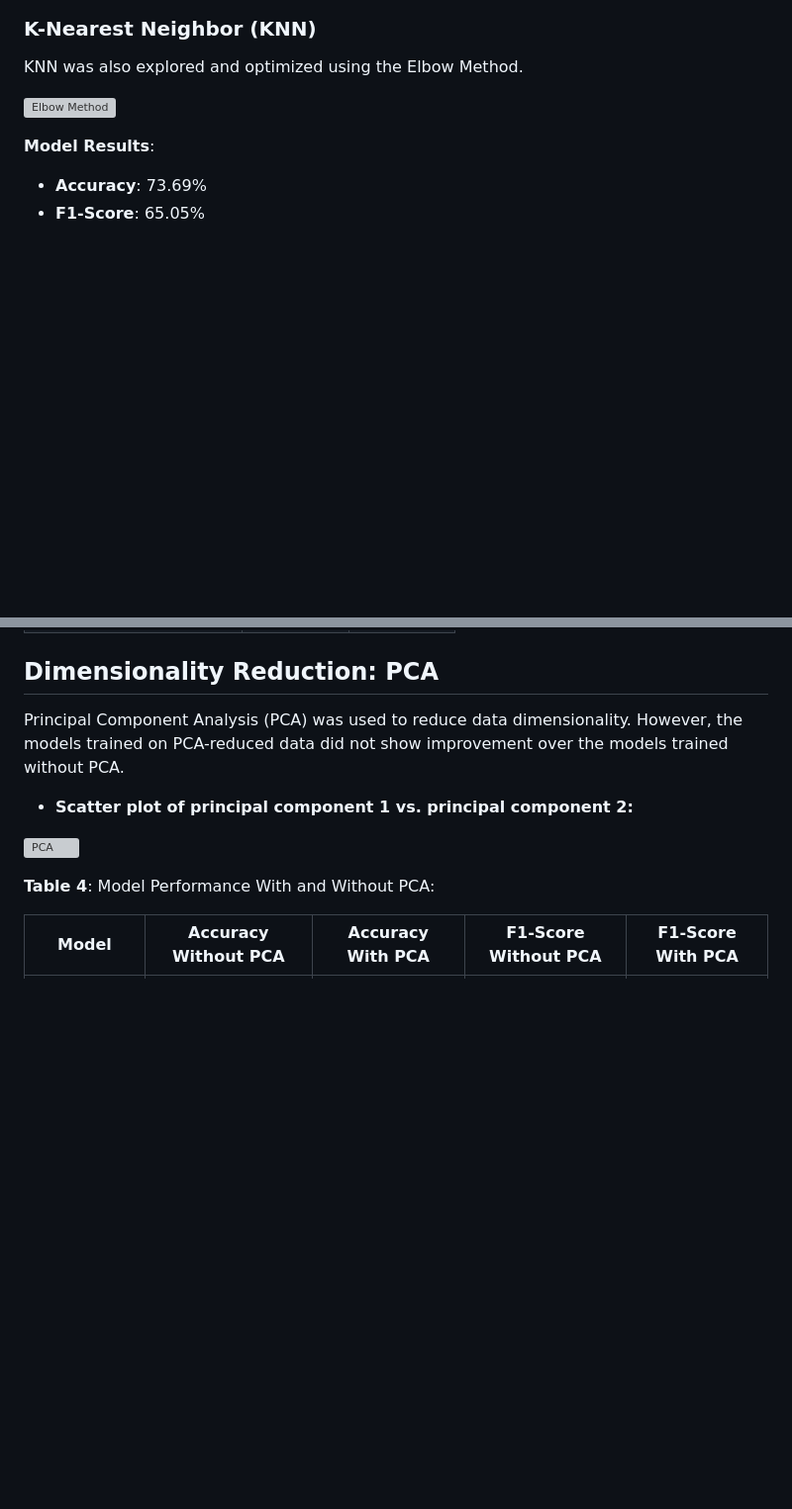
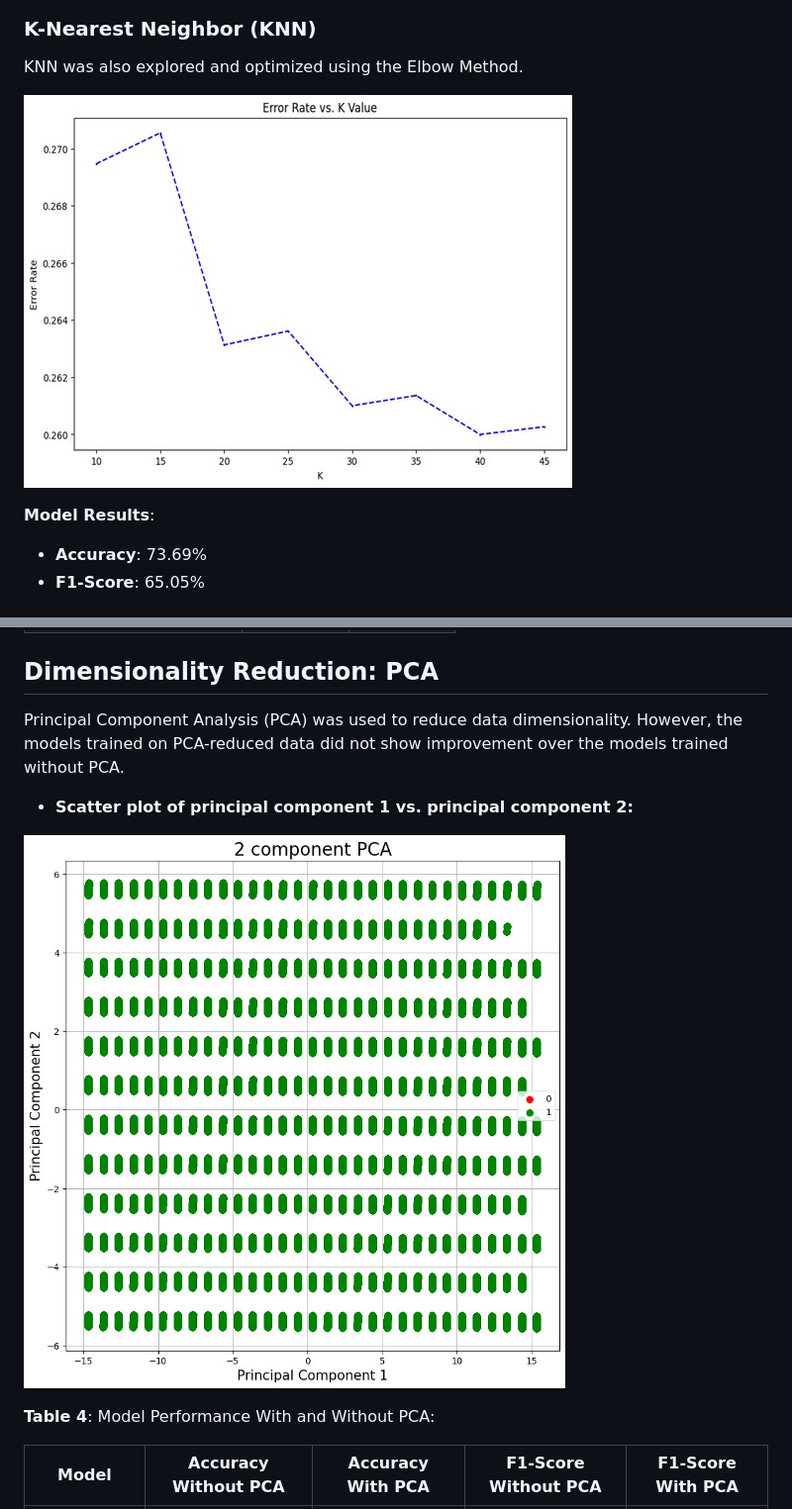
Before and after one commit to WeaPoN-wpn/Chicago-Crime-Analysis, a Markdown page: README.md, 2 parts joined by grey strips. Shown at 99% size. Rendered like a GitHub page; blank space fills up the shorter version; grey boxes are pictures that could not be loaded.

```diff
--- a/README.md
+++ b/README.md
@@ -124,7 +124,7 @@ Random Forest, with optimized hyperparameters, outperformed the decision tree mo
 ### K-Nearest Neighbor (KNN)
 KNN was also explored and optimized using the Elbow Method.
 
-![Elbow Method](./ElbowMethod.jpg)
+![Elbow Method](Figs/ElbowMethod.jpg)
 
 **Model Results**:
 - **Accuracy**: 73.69%
@@ -147,7 +147,7 @@ Principal Component Analysis (PCA) was used to reduce data dimensionality. Howev
 
 - **Scatter plot of principal component 1 vs. principal component 2:**
 
-![PCA](./PCA.jpg)
+![PCA](Figs/PCA.jpg)
 
 **Table 4**: Model Performance With and Without PCA:
 
```
Also changed, not shown: other parts of README.md (+5 -5 lines).
